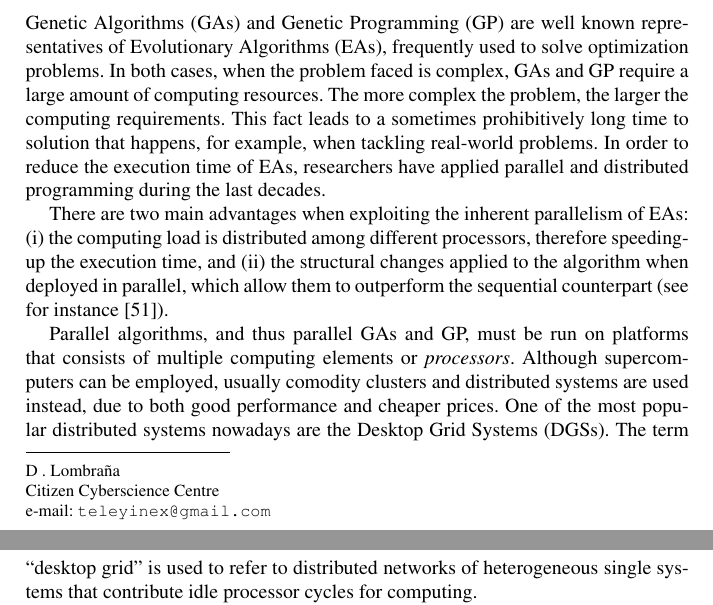
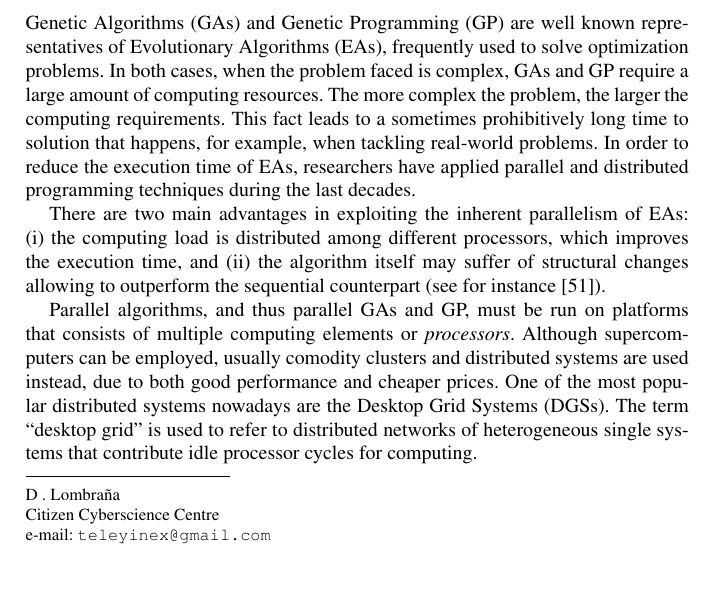
Before and after one commit to JJ/gp-book-chapter, a LaTeX document (capitulo.tex): two parts of pages 1 and 2 of 22 before the commit and part of page 1 of 22 after it, the two joined at a grey line, cut so that both start at the same text, the shorter picture padded with empty space. Compiled offline with pdfLaTeX.

Commit message:
Algunos cambios en la introducci?n

```diff
--- a/capitulo.tex
+++ b/capitulo.tex
@@ -49,10 +49,16 @@ The results show that when parallel GAs and GPs are run on non-reliable distribu
 
 Genetic Algorithms (GAs) and Genetic Programming (GP) are well known representatives of Evolutionary Algorithms (EAs), frequently used to solve optimization
 problems. In both cases, when the problem faced is complex, GAs and GP require a large amount of computing resources.
-The more complex the problem, the larger the computing requirements. This fact leads to a sometimes prohibitively long time to solution that happens, for example, when tackling real-world problems. In order to reduce the execution time of EAs, researchers have applied parallel and distributed programming during the last decades.
+The more complex the problem, the larger the computing requirements. This fact leads to a sometimes prohibitively long time to solution that happens, for example, when tackling real-world problems. In order to reduce the execution time of EAs, researchers have applied parallel and distributed programming techniques
+% Añadido techniques - Juanlu
+ during the last decades.
 
-There are two main advantages when exploiting the inherent parallelism of EAs: (i) the computing load is distributed among different processors, therefore speeding-up the
-execution time, and (ii) the structural changes applied to the algorithm when deployed in parallel, which allow them to outperform the sequential counterpart
+There are two main advantages in
+% when -> in - Juanlu
+ exploiting the inherent parallelism of EAs: (i) the computing load is distributed among different processors, which improves the
+% therefore speeding-up the -> which improves the - Juanlu
+execution time, and (ii) the algorithm itself may suffer of structural changes allowing to outperform the sequential counterpart
+% the structural changes applied to the algorithm when deployed in parallel, which allow them to outperform the sequential counterpart -> the algorithm itself may suffer of structural changes allowing to outperform the sequential counterpart - Juanlu
 (see for instance \cite{spatially-structured-EAs}).
 
 Parallel algorithms, and thus parallel GAs and GP, must be run on platforms that consists of multiple computing elements or \emph{processors}. Although supercomputers can be employed, usually comodity clusters and distributed systems are used instead, due to both good performance and cheaper prices.  One of the most popular distributed systems nowadays are the  Desktop Grid Systems (DGSs).
```
